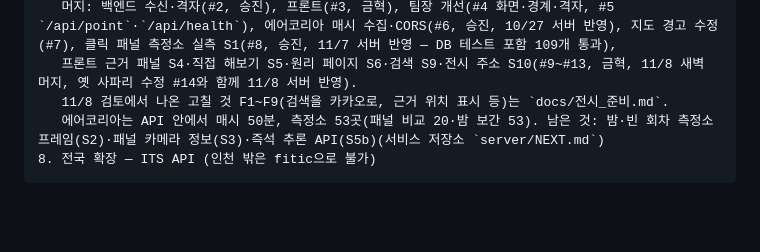
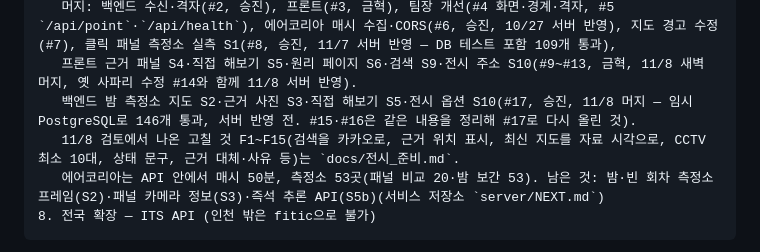
Before and after one commit to lc-moon/26_2_AICapstone, a Markdown page: docs/현황.md, the part around the change. Drawn GitHub-style; blank space fills up the shorter version.

Commit message:
docs: 현황에 #17 머지 반영

````diff
--- a/docs/현황.md
+++ b/docs/현황.md
@@ -361,7 +361,8 @@ dataTime 12:00  =  11:00:00 ~ 11:59:59 평균
    **배포(10/27)**: https://incheon-air.duckdns.org — 수집 VM에 같이 올림(무료 계정 없음, 스왑 2GB·수집기 보호, 운영 §3). 추정기는 같은 VM이라 `127.0.0.1`로 전송.
    머지: 백엔드 수신·격자(#2, 승진), 프론트(#3, 금혁), 팀장 개선(#4 화면·경계·격자, #5 `/api/point`·`/api/health`), 에어코리아 매시 수집·CORS(#6, 승진, 10/27 서버 반영), 지도 경고 수정(#7), 클릭 패널 측정소 실측 S1(#8, 승진, 11/7 서버 반영 — DB 테스트 포함 109개 통과),
    프론트 근거 패널 S4·직접 해보기 S5·원리 페이지 S6·검색 S9·전시 주소 S10(#9~#13, 금혁, 11/8 새벽 머지, 옛 사파리 수정 #14와 함께 11/8 서버 반영).
-   11/8 검토에서 나온 고칠 것 F1~F9(검색을 카카오로, 근거 위치 표시 등)는 `docs/전시_준비.md`.
+   백엔드 밤 측정소 지도 S2·근거 사진 S3·직접 해보기 S5·전시 옵션 S10(#17, 승진, 11/8 머지 — 임시 PostgreSQL로 146개 통과, 서버 반영 전. #15·#16은 같은 내용을 정리해 #17로 다시 올린 것).
+   11/8 검토에서 나온 고칠 것 F1~F15(검색을 카카오로, 근거 위치 표시, 최신 지도를 자료 시각으로, CCTV 최소 10대, 상태 문구, 근거 대체·사유 등)는 `docs/전시_준비.md`.
    에어코리아는 API 안에서 매시 50분, 측정소 53곳(패널 비교 20·밤 보간 53). 남은 것: 밤·빈 회차 측정소 프레임(S2)·패널 카메라 정보(S3)·즉석 추론 API(S5b)(서비스 저장소 `server/NEXT.md`)
 8. 전국 확장 — ITS API (인천 밖은 fitic으로 불가)
 ```
````
